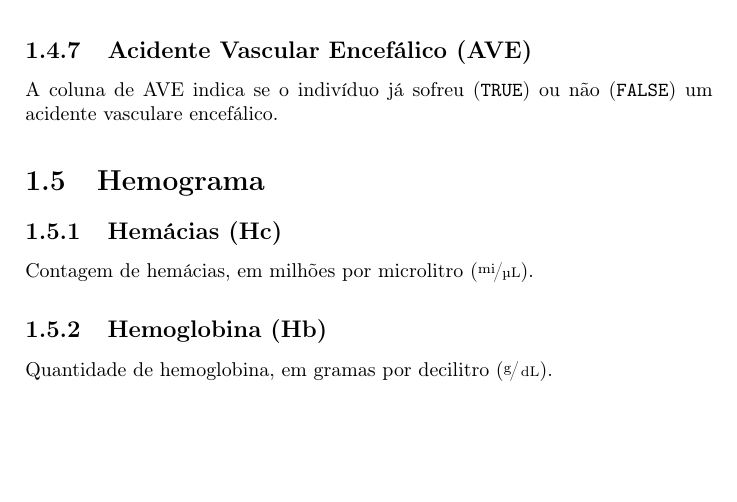
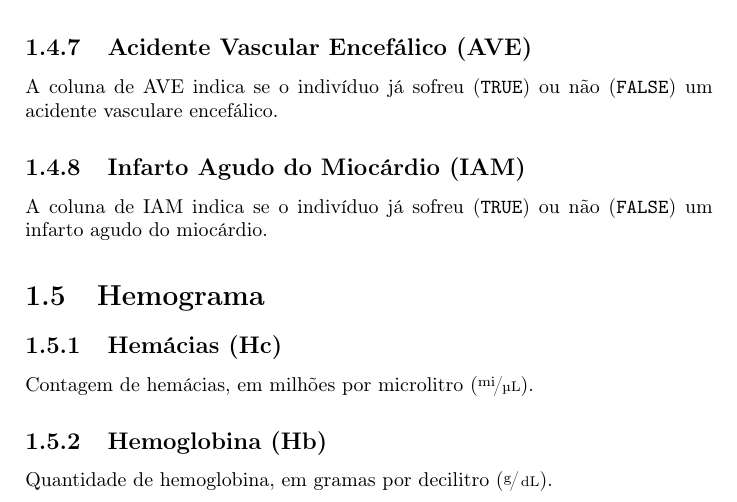
Before and after one commit to paulk2jonas/UFTM-BioStat-DataBase, a LaTeX book (Documentation/student_manual-pt.tex): part of page 8 of 12, cut so that both start at the same text, the shorter picture padded with empty space. Compiled offline with pdfLaTeX.

Commit message:
Added heart attack
Added heart attack data, functions and documentation.

```diff
--- a/Documentation/student_manual-pt.tex
+++ b/Documentation/student_manual-pt.tex
@@ -173,6 +173,9 @@ A pressão arterial é apresentada no modelo de pressão sistólica/diastólica,
 \subsection{Acidente Vascular Encefálico (AVE)}
 A coluna de AVE indica se o indivíduo já sofreu (\texttt{TRUE}) ou não (\texttt{FALSE}) um acidente vasculare encefálico.
 
+\subsection{Infarto Agudo do Miocárdio (IAM)}
+A coluna de IAM indica se o indivíduo já sofreu (\texttt{TRUE}) ou não (\texttt{FALSE}) um infarto agudo do miocárdio.
+
 \section{Hemograma}
 
 \subsection{Hemácias (Hc)}
```
Also changed, not shown: Documentation/student_manual-pt.pdf, 10 other files.
